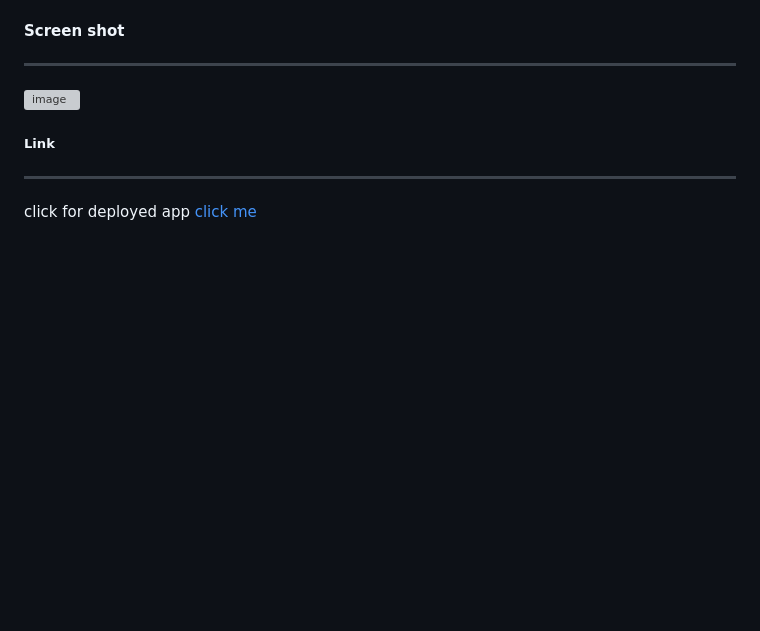
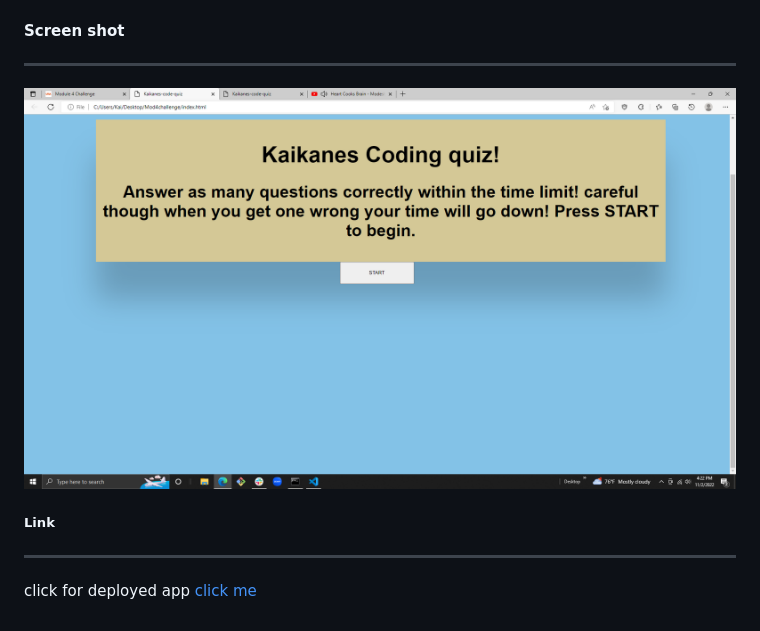
Before and after one commit to lacnoskillz/kaikanes-code-quiz, a Markdown page: README.md, the part around the change printed below. GitHub-like rendering; pictures changed too: assets/images/ScreenshotCodingquiz.png (added); blank space fills up the shorter version; grey boxes are pictures that could not be loaded.

Commit message:
added link to deployed site and screenshot in README.md

```diff
--- a/README.md
+++ b/README.md
@@ -13,7 +13,7 @@ To test knowledge and gauge progress compared to others
 * Zoom
 #### Screen shot
 ***
-![image]()
+![image](./assets/images/ScreenshotCodingquiz.png)
 ##### Link
 ***
 click for deployed app
```
Also changed, not shown: other parts of README.md (+1 -1 lines).
